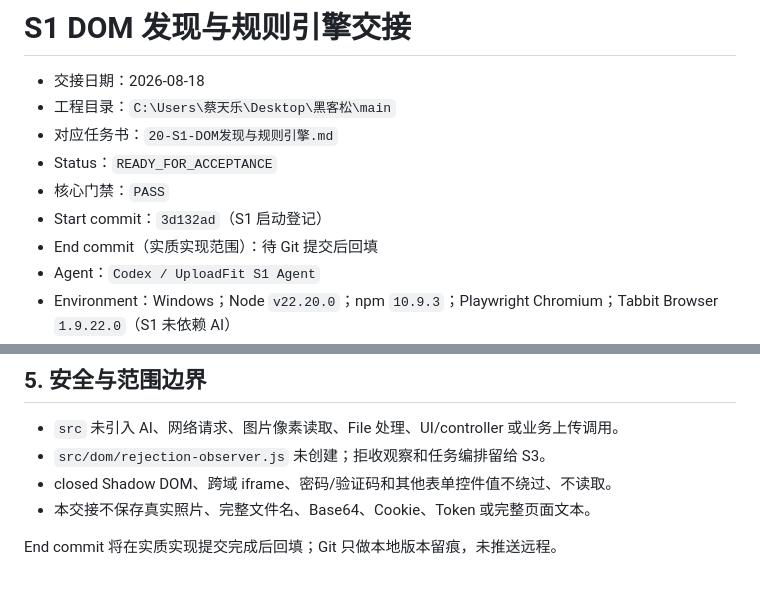
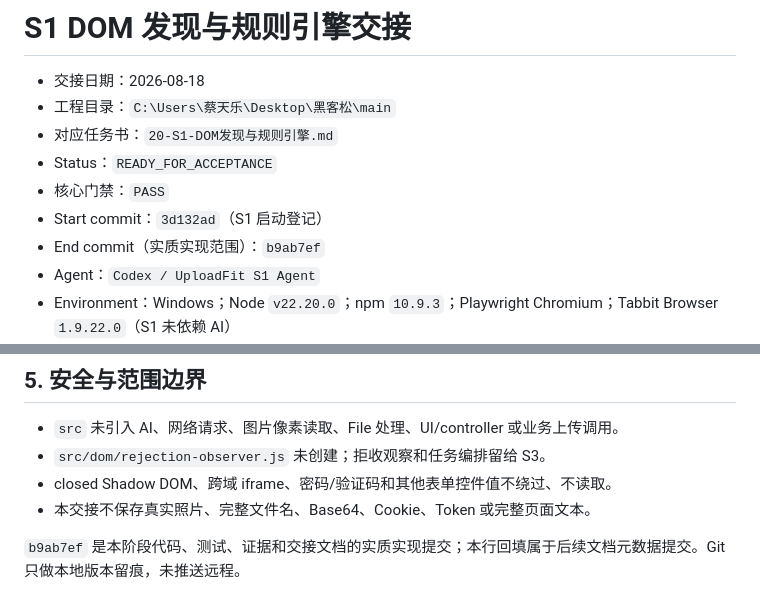
Before and after one commit to TenrocZ/uploadfit, a Markdown page: docs/handoffs/S1-handoff.md, 2 parts joined by grey strips. GitHub-like rendering.

Commit message:
docs: finalize S1 handoff metadata

```diff
--- a/docs/handoffs/S1-handoff.md
+++ b/docs/handoffs/S1-handoff.md
@@ -6,7 +6,7 @@
 - Status：`READY_FOR_ACCEPTANCE`
 - 核心门禁：`PASS`
 - Start commit：`3d132ad`（S1 启动登记）
-- End commit（实质实现范围）：待 Git 提交后回填
+- End commit（实质实现范围）：`b9ab7ef`
 - Agent：`Codex / UploadFit S1 Agent`
 - Environment：Windows；Node `v22.20.0`；npm `10.9.3`；Playwright Chromium；Tabbit Browser `1.9.22.0`（S1 未依赖 AI）
 - Build artifact：`dist/uploadfit.js`，31929 bytes，SHA-256 `7E3E73B9C0E64FA9FA5B7CDF33C1A99AF173E330882DE611F9152BAB726D7161`
@@ -78,4 +78,4 @@ JPG｜30–120KB｜390×567｜confidence=0.90｜actionable=true
 - closed Shadow DOM、跨域 iframe、密码/验证码和其他表单控件值不绕过、不读取。
 - 本交接不保存真实照片、完整文件名、Base64、Cookie、Token 或完整页面文本。
 
-End commit 将在实质实现提交完成后回填；Git 只做本地版本留痕，未推送远程。
+`b9ab7ef` 是本阶段代码、测试、证据和交接文档的实质实现提交；本行回填属于后续文档元数据提交。Git 只做本地版本留痕，未推送远程。
```
